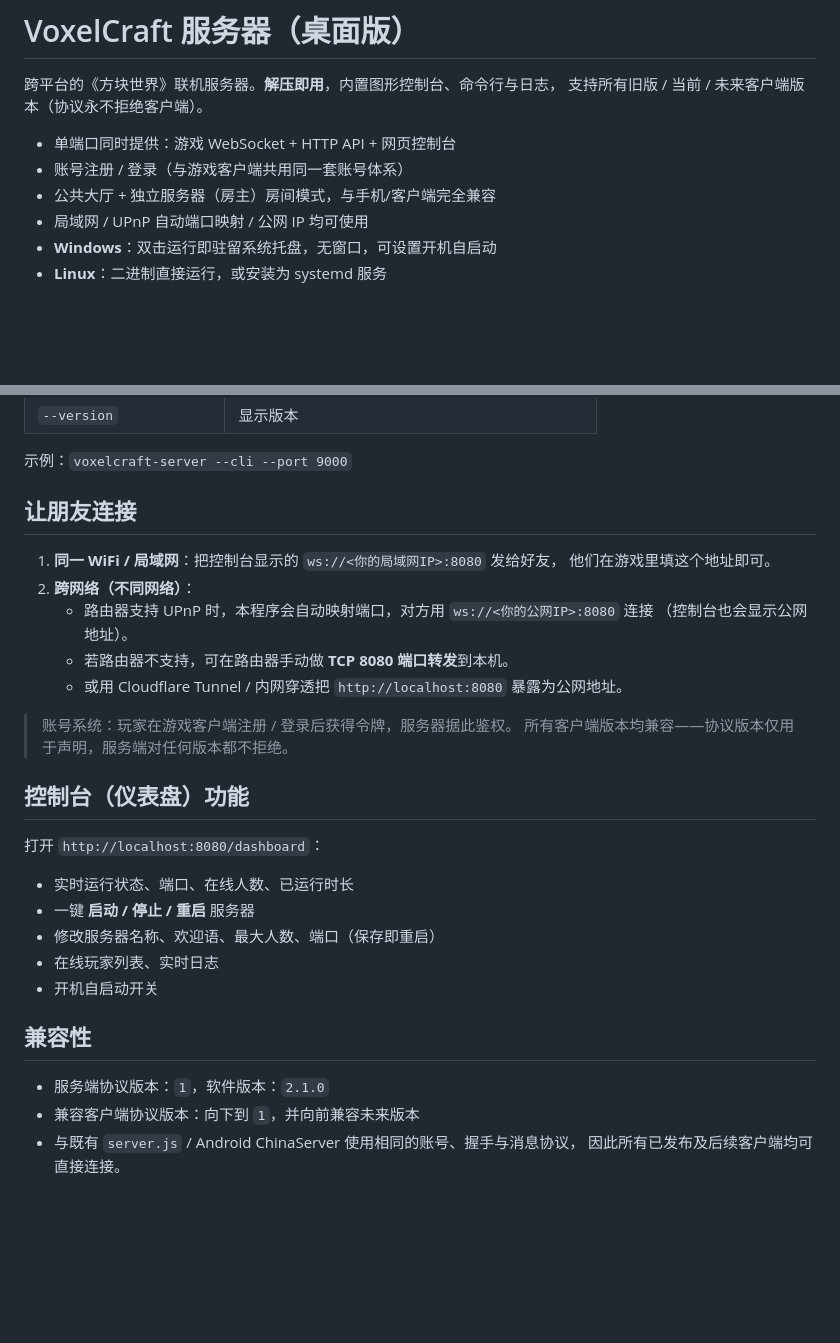
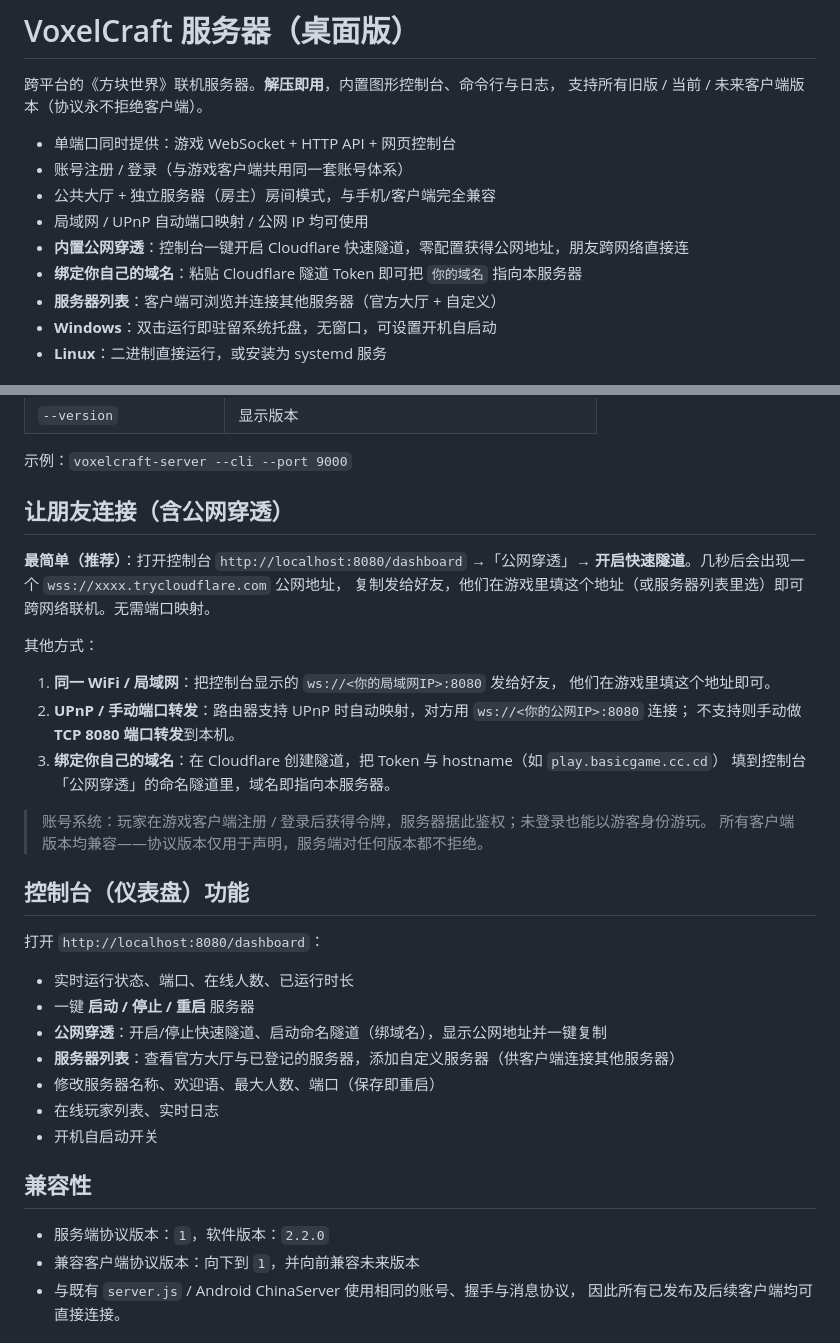
Before and after one commit to HuHuBasic/voxelcraft, a Markdown page: voxelcraft-server/README.md, 2 parts joined by grey strips. GitHub-like rendering; blank space fills up the shorter version.

Commit message:
update README.md (v2.2.0)

```diff
--- a/voxelcraft-server/README.md
+++ b/voxelcraft-server/README.md
@@ -7,6 +7,9 @@
 - 账号注册 / 登录（与游戏客户端共用同一套账号体系）
 - 公共大厅 + 独立服务器（房主）房间模式，与手机/客户端完全兼容
 - 局域网 / UPnP 自动端口映射 / 公网 IP 均可使用
+- **内置公网穿透**：控制台一键开启 Cloudflare 快速隧道，零配置获得公网地址，朋友跨网络直接连
+- **绑定你自己的域名**：粘贴 Cloudflare 隧道 Token 即可把 `你的域名` 指向本服务器
+- **服务器列表**：客户端可浏览并连接其他服务器（官方大厅 + 自定义）
 - **Windows**：双击运行即驻留系统托盘，无窗口，可设置开机自启动
 - **Linux**：二进制直接运行，或安装为 systemd 服务
 
@@ -62,17 +65,22 @@ cd voxelcraft-server-linux
 
 示例：`voxelcraft-server --cli --port 9000`
 
-## 让朋友连接
+## 让朋友连接（含公网穿透）
+
+**最简单（推荐）**：打开控制台 `http://localhost:8080/dashboard` →「公网穿透」→
+**开启快速隧道**。几秒后会出现一个 `wss://xxxx.trycloudflare.com` 公网地址，
+复制发给好友，他们在游戏里填这个地址（或服务器列表里选）即可跨网络联机。无需端口映射。
+
+其他方式：
 
 1. **同一 WiFi / 局域网**：把控制台显示的 `ws://<你的局域网IP>:8080` 发给好友，
    他们在游戏里填这个地址即可。
-2. **跨网络（不同网络）**：
-   - 路由器支持 UPnP 时，本程序会自动映射端口，对方用 `ws://<你的公网IP>:8080` 连接
-     （控制台也会显示公网地址）。
-   - 若路由器不支持，可在路由器手动做 **TCP 8080 端口转发**到本机。
-   - 或用 Cloudflare Tunnel / 内网穿透把 `http://localhost:8080` 暴露为公网地址。
+2. **UPnP / 手动端口转发**：路由器支持 UPnP 时自动映射，对方用 `ws://<你的公网IP>:8080` 连接；
+   不支持则手动做 **TCP 8080 端口转发**到本机。
+3. **绑定你自己的域名**：在 Cloudflare 创建隧道，把 Token 与 hostname（如 `play.basicgame.cc.cd`）
+   填到控制台「公网穿透」的命名隧道里，域名即指向本服务器。
 
-> 账号系统：玩家在游戏客户端注册 / 登录后获得令牌，服务器据此鉴权。
+> 账号系统：玩家在游戏客户端注册 / 登录后获得令牌，服务器据此鉴权；未登录也能以游客身份游玩。
 > 所有客户端版本均兼容——协议版本仅用于声明，服务端对任何版本都不拒绝。
 
 ## 控制台（仪表盘）功能
@@ -81,13 +89,15 @@ cd voxelcraft-server-linux
 
 - 实时运行状态、端口、在线人数、已运行时长
 - 一键 **启动 / 停止 / 重启** 服务器
+- **公网穿透**：开启/停止快速隧道、启动命名隧道（绑域名），显示公网地址并一键复制
+- **服务器列表**：查看官方大厅与已登记的服务器，添加自定义服务器（供客户端连接其他服务器）
 - 修改服务器名称、欢迎语、最大人数、端口（保存即重启）
 - 在线玩家列表、实时日志
 - 开机自启动开关
 
 ## 兼容性
 
-- 服务端协议版本：`1`，软件版本：`2.1.0`
+- 服务端协议版本：`1`，软件版本：`2.2.0`
 - 兼容客户端协议版本：向下到 `1`，并向前兼容未来版本
 - 与既有 `server.js` / Android ChinaServer 使用相同的账号、握手与消息协议，
   因此所有已发布及后续客户端均可直接连接。
```
